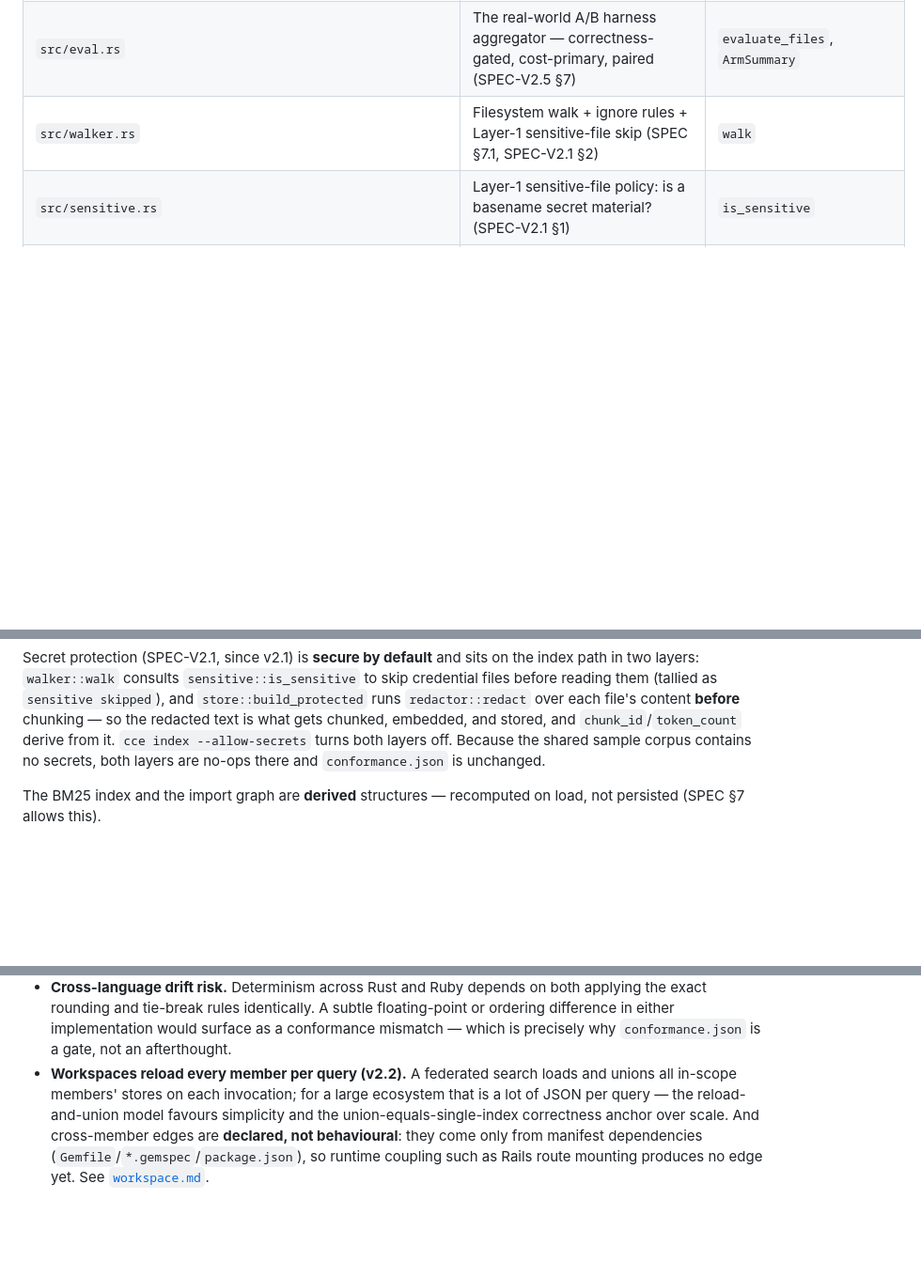
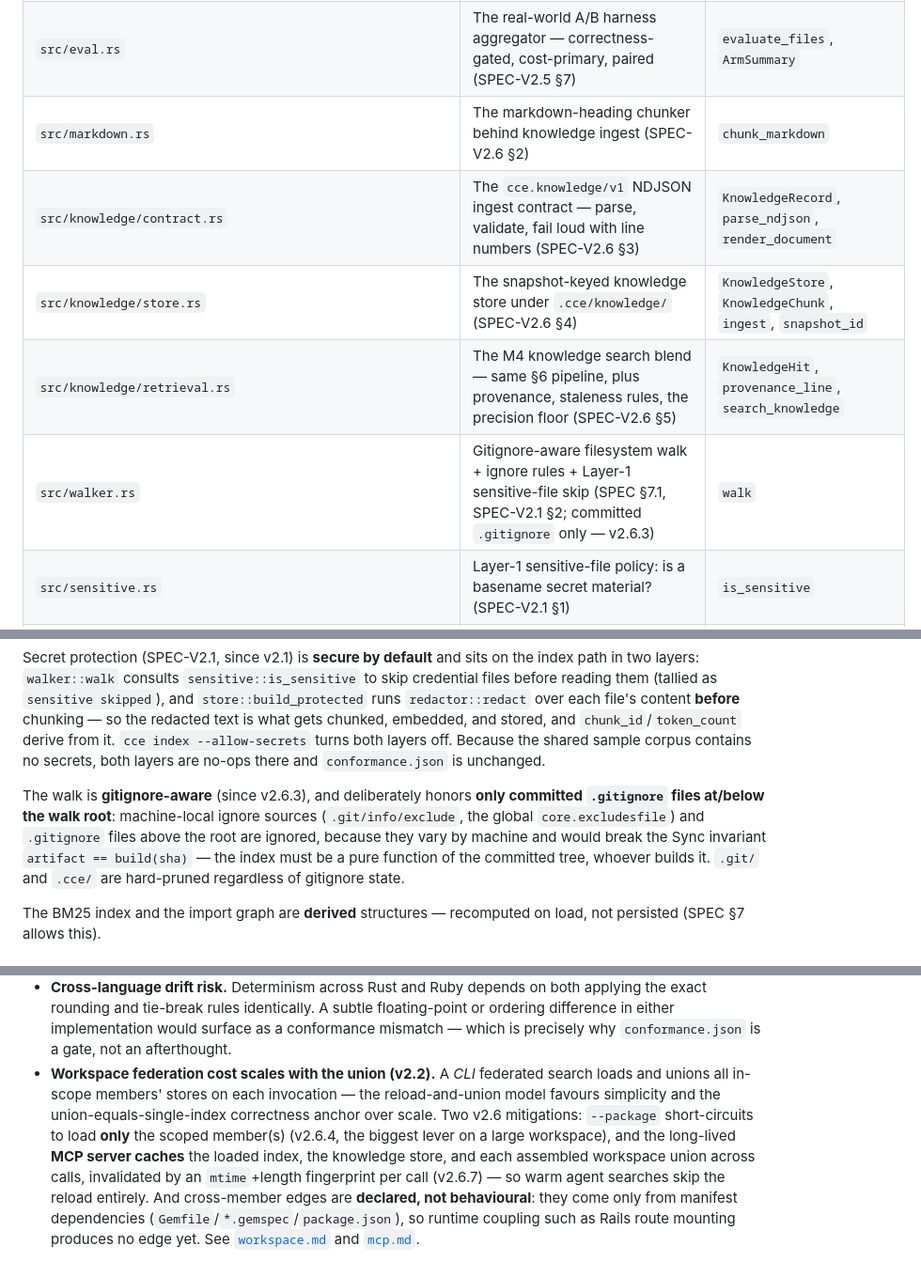
Before and after one commit to Davidslv/cce-rust, a Markdown page: docs/architecture.md, 3 parts joined by grey strips. Shown at 94% size. Rendered like a GitHub page; blank space fills up the shorter version.

```diff
--- a/docs/architecture.md
+++ b/docs/architecture.md
@@ -59,7 +59,11 @@ responsibilities header.
 | `src/savings.rs` | The seven-bucket ledger roll-up + the honesty note (SPEC-V2.5 §3) | `sum_by_layer`, `SavingsByLayer`, `SAVINGS_NOTE` |
 | `src/pricing.rs` / `src/pricing.json` | Embedded, offline model pricing for the `$` estimate (SPEC-V2.5 §3) | `PriceTable`, `dollars_saved`, `builtin` |
 | `src/eval.rs` | The real-world A/B harness aggregator — correctness-gated, cost-primary, paired (SPEC-V2.5 §7) | `evaluate_files`, `ArmSummary` |
-| `src/walker.rs` | Filesystem walk + ignore rules + Layer-1 sensitive-file skip (SPEC §7.1, SPEC-V2.1 §2) | `walk` |
+| `src/markdown.rs` | The markdown-heading chunker behind knowledge ingest (SPEC-V2.6 §2) | `chunk_markdown` |
+| `src/knowledge/contract.rs` | The `cce.knowledge/v1` NDJSON ingest contract — parse, validate, fail loud with line numbers (SPEC-V2.6 §3) | `KnowledgeRecord`, `parse_ndjson`, `render_document` |
+| `src/knowledge/store.rs` | The snapshot-keyed knowledge store under `.cce/knowledge/` (SPEC-V2.6 §4) | `KnowledgeStore`, `KnowledgeChunk`, `ingest`, `snapshot_id` |
+| `src/knowledge/retrieval.rs` | The M4 knowledge search blend — same §6 pipeline, plus provenance, staleness rules, the precision floor (SPEC-V2.6 §5) | `KnowledgeHit`, `provenance_line`, `search_knowledge` |
+| `src/walker.rs` | Gitignore-aware filesystem walk + ignore rules + Layer-1 sensitive-file skip (SPEC §7.1, SPEC-V2.1 §2; committed `.gitignore` only — v2.6.3) | `walk` |
 | `src/sensitive.rs` | Layer-1 sensitive-file policy: is a basename secret material? (SPEC-V2.1 §1) | `is_sensitive` |
 | `src/redactor.rs` | Layer-2 secret redaction over indexed content (SPEC-V2.1 §1) | `redact` |
 | `src/store.rs` | Index assembly + JSON persistence, whole-file token counts (SPEC §7, DASH §3, SPEC-V2.1 §2) | `Index`, `build_from_dir`, `build_protected`, `save`, `load`, `baseline_tokens` |
@@ -103,6 +107,14 @@ and `store::build_protected` runs `redactor::redact` over each file's content
 stored, and `chunk_id`/`token_count` derive from it. `cce index --allow-secrets`
 turns both layers off. Because the shared sample corpus contains no secrets, both
 layers are no-ops there and `conformance.json` is unchanged.
+
+The walk is **gitignore-aware** (since v2.6.3), and deliberately honors **only
+committed `.gitignore` files at/below the walk root**: machine-local ignore sources
+(`.git/info/exclude`, the global `core.excludesfile`) and `.gitignore` files above
+the root are ignored, because they vary by machine and would break the Sync
+invariant `artifact == build(sha)` — the index must be a pure function of the
+committed tree, whoever builds it. `.git/` and `.cce/` are hard-pruned regardless
+of gitignore state.
 
 The BM25 index and the import graph are **derived** structures — recomputed on
 load, not persisted (SPEC §7 allows this).
@@ -247,11 +259,15 @@ Being honest about the edges of the design:
   floating-point or ordering difference in either implementation would surface as
   a conformance mismatch — which is precisely why `conformance.json` is a gate,
   not an afterthought.
-- **Workspaces reload every member per query (v2.2).** A federated search loads
-  and unions all in-scope members' stores on each invocation; for a large
-  ecosystem that is a lot of JSON per query — the reload-and-union model favours
-  simplicity and the union-equals-single-index correctness anchor over scale. And
-  cross-member edges are **declared, not behavioural**: they come only from
-  manifest dependencies (`Gemfile`/`*.gemspec`/`package.json`), so runtime coupling
-  such as Rails route mounting produces no edge yet. See
-  [`workspace.md`](workspace.md).
+- **Workspace federation cost scales with the union (v2.2).** A *CLI* federated
+  search loads and unions all in-scope members' stores on each invocation — the
+  reload-and-union model favours simplicity and the union-equals-single-index
+  correctness anchor over scale. Two v2.6 mitigations: `--package` short-circuits
+  to load **only** the scoped member(s) (v2.6.4, the biggest lever on a large
+  workspace), and the long-lived **MCP server caches** the loaded index, the
+  knowledge store, and each assembled workspace union across calls, invalidated by
+  an `mtime`+length fingerprint per call (v2.6.7) — so warm agent searches skip the
+  reload entirely. And cross-member edges are **declared, not behavioural**: they
+  come only from manifest dependencies (`Gemfile`/`*.gemspec`/`package.json`), so
+  runtime coupling such as Rails route mounting produces no edge yet. See
+  [`workspace.md`](workspace.md) and [`mcp.md`](mcp.md).
```
Also changed, not shown: other parts of docs/architecture.md (+2 -2 lines), docs/workspace.md (+14 -6 lines).
